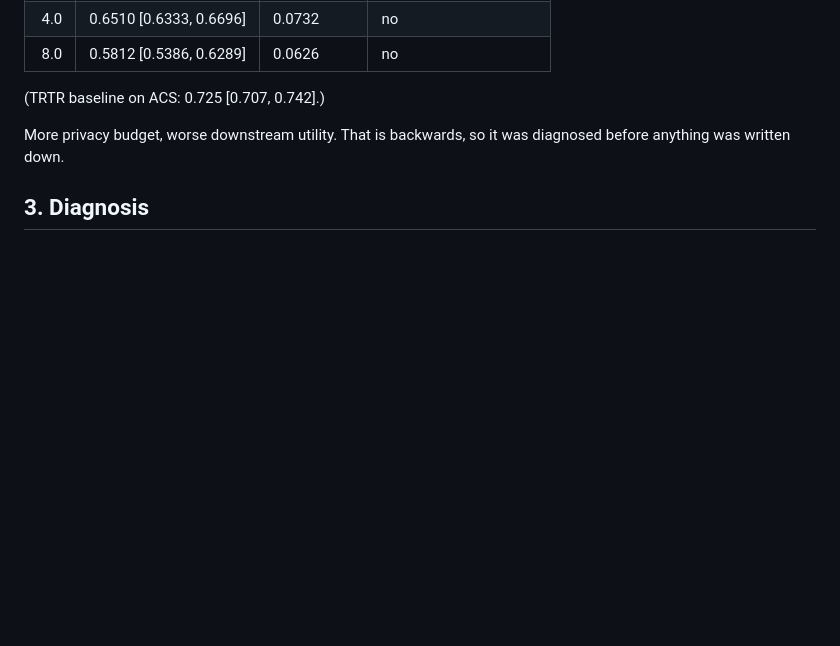
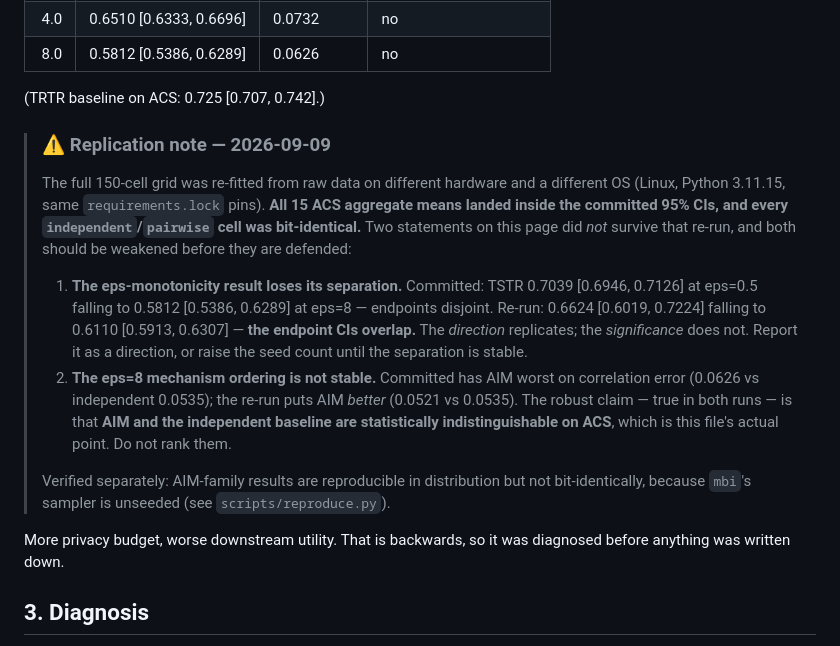
Before and after one commit to rajmodi262/SynthProof, a Markdown page: results/acs/H1_RESULTS.md, the part around the change. Drawn GitHub-style; blank space fills up the shorter version.

Commit message:
docs(acs): record what an independent re-run did and did not reproduce
The full 150-cell H1 grid was re-fitted from raw data on foreign hardware.
All 15 ACS aggregate means fell inside the committed 95% CIs and every
independent/pairwise cell was bit-identical -- but two claims on this page
weakened:

 - the eps-monotonicity endpoints are no longer disjoint (0.6624 -> 0.6110,
   CIs overlap). Direction replicates, significance does not.
 - the eps=8 ordering flips: the re-run puts AIM better than the independent
   baseline, not worse. What holds in BOTH runs is that the two are
   statistically indistinguishable, which is this file's actual point.

Recorded rather than edited away, per the repo's retraction convention.

Co-Authored-By: Claude Opus 5 <noreply@anthropic.com>
Claude-Session: https://claude.ai/code/session_01P88EctxcCSxvpDjbAkqvGo

```diff
--- a/results/acs/H1_RESULTS.md
+++ b/results/acs/H1_RESULTS.md
@@ -46,6 +46,28 @@ not noise:
 | 8.0 | 0.5812 [0.5386, 0.6289] | 0.0626 | no |
 
 (TRTR baseline on ACS: 0.725 [0.707, 0.742].)
+
+> ### ⚠️ Replication note — 2026-09-09
+>
+> The full 150-cell grid was re-fitted from raw data on different hardware and a different OS
+> (Linux, Python 3.11.15, same `requirements.lock` pins). **All 15 ACS aggregate means landed
+> inside the committed 95% CIs, and every `independent`/`pairwise` cell was bit-identical.**
+> Two statements on this page did *not* survive that re-run, and both should be weakened
+> before they are defended:
+>
+> 1. **The eps-monotonicity result loses its separation.** Committed: TSTR 0.7039
+>    [0.6946, 0.7126] at eps=0.5 falling to 0.5812 [0.5386, 0.6289] at eps=8 — endpoints
+>    disjoint. Re-run: 0.6624 [0.6019, 0.7224] falling to 0.6110 [0.5913, 0.6307] — **the
+>    endpoint CIs overlap.** The *direction* replicates; the *significance* does not. Report
+>    it as a direction, or raise the seed count until the separation is stable.
+> 2. **The eps=8 mechanism ordering is not stable.** Committed has AIM worst on correlation
+>    error (0.0626 vs independent 0.0535); the re-run puts AIM *better* (0.0521 vs 0.0535).
+>    The robust claim — true in both runs — is that **AIM and the independent baseline are
+>    statistically indistinguishable on ACS**, which is this file's actual point. Do not rank
+>    them.
+>
+> Verified separately: AIM-family results are reproducible in distribution but not
+> bit-identically, because `mbi`'s sampler is unseeded (see `scripts/reproduce.py`).
 
 More privacy budget, worse downstream utility. That is backwards, so it was diagnosed
 before anything was written down.
```
